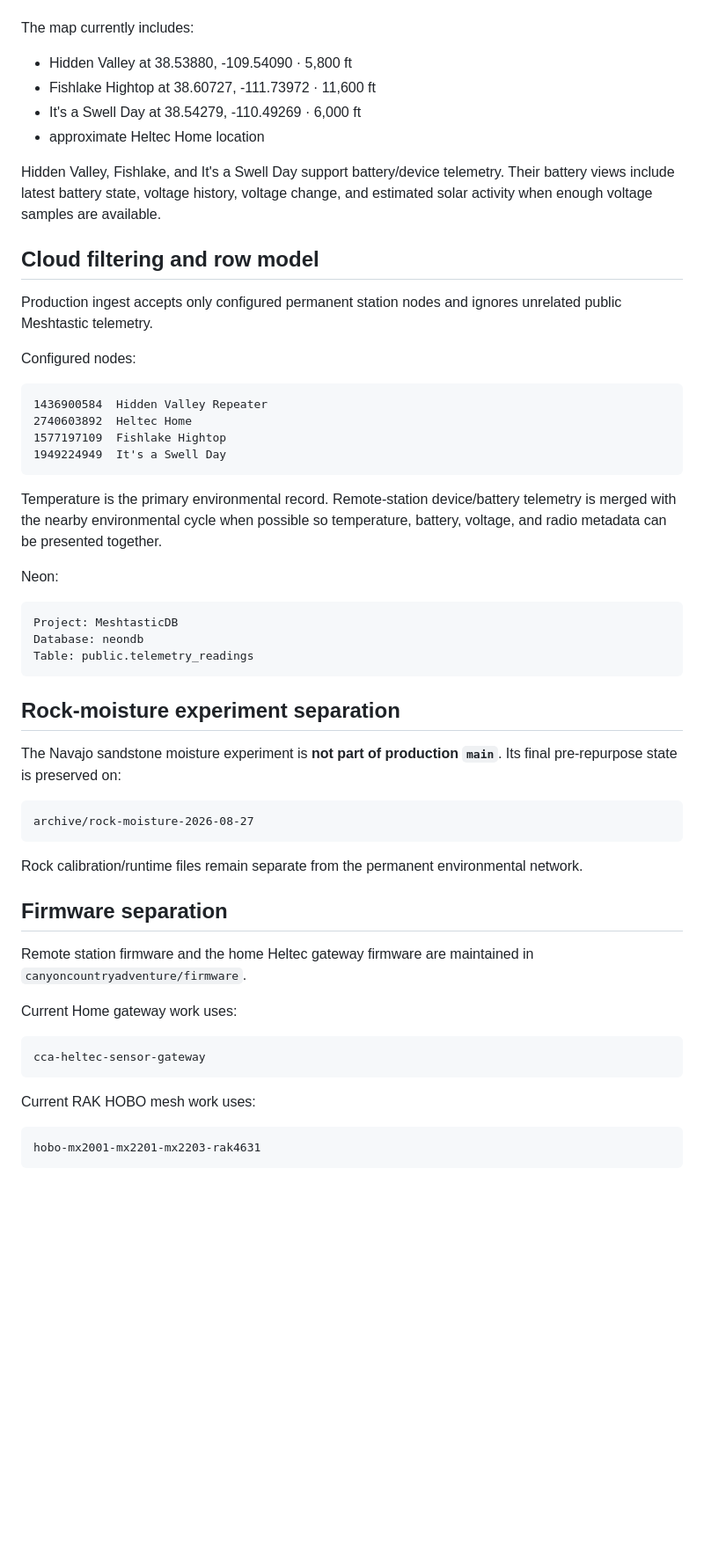
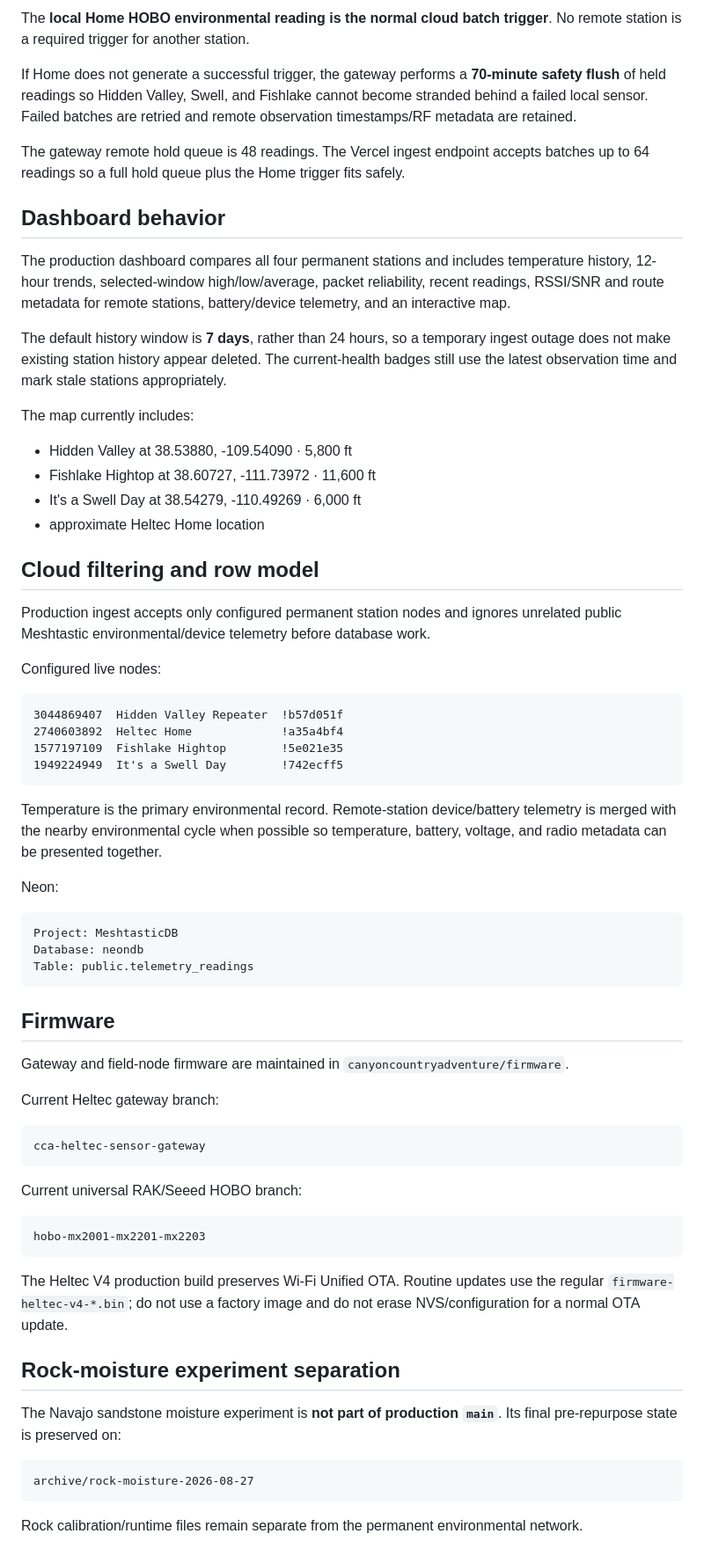
Before and after one commit to canyoncountryadventure/Meshtastic, a Markdown page: README.md, the part around one of its changes. Shown at 88% size. GitHub-like rendering; blank space fills up the shorter version.

````diff
--- a/README.md
+++ b/README.md
@@ -102,3 +103,14 @@ The production dashboard compares all four permanent stations and includes tempe
+The **local Home HOBO environmental reading is the normal cloud batch trigger**. No remote station is a required trigger for another station.
+
+If Home does not generate a successful trigger, the gateway performs a **70-minute safety flush** of held readings so Hidden Valley, Swell, and Fishlake cannot become stranded behind a failed local sensor. Failed batches are retried and remote observation timestamps/RF metadata are retained.
+
+The gateway remote hold queue is 48 readings. The Vercel ingest endpoint accepts batches up to 64 readings so a full hold queue plus the Home trigger fits safely.
+
+## Dashboard behavior
+
+The production dashboard compares all four permanent stations and includes temperature history, 12-hour trends, selected-window high/low/average, packet reliability, recent readings, RSSI/SNR and route metadata for remote stations, battery/device telemetry, and an interactive map.
+
+The default history window is **7 days**, rather than 24 hours, so a temporary ingest outage does not make existing station history appear deleted. The current-health badges still use the latest observation time and mark stale stations appropriately.
 
 The map currently includes:
 
@@ -107,19 +119,17 @@ The map currently includes:
 - It's a Swell Day at 38.54279, -110.49269 · 6,000 ft
 - approximate Heltec Home location
 
-Hidden Valley, Fishlake, and It's a Swell Day support battery/device telemetry. Their battery views include latest battery state, voltage history, voltage change, and estimated solar activity when enough voltage samples are available.
-
 ## Cloud filtering and row model
 
-Production ingest accepts only configured permanent station nodes and ignores unrelated public Meshtastic telemetry.
+Production ingest accepts only configured permanent station nodes and ignores unrelated public Meshtastic environmental/device telemetry before database work.
 
-Configured nodes:
+Configured live nodes:
 
 ```text
-1436900584  Hidden Valley Repeater
-2740603892  Heltec Home
-1577197109  Fishlake Hightop
-1949224949  It's a Swell Day
+3044869407  Hidden Valley Repeater  !b57d051f
+2740603892  Heltec Home             !a35a4bf4
+1577197109  Fishlake Hightop        !5e021e35
+1949224949  It's a Swell Day        !742ecff5
 ```
 
 Temperature is the primary environmental record. Remote-station device/battery telemetry is merged with the nearby environmental cycle when possible so temperature, battery, voltage, and radio metadata can be presented together.
@@ -132,6 +142,24 @@ Database: neondb
 Table: public.telemetry_readings
 ```
 
+## Firmware
+
+Gateway and field-node firmware are maintained in `canyoncountryadventure/firmware`.
+
+Current Heltec gateway branch:
+
+```text
+cca-heltec-sensor-gateway
+```
+
+Current universal RAK/Seeed HOBO branch:
+
+```text
+hobo-mx2001-mx2201-mx2203
+```
+
+The Heltec V4 production build preserves Wi-Fi Unified OTA. Routine updates use the regular `firmware-heltec-v4-*.bin`; do not use a factory image and do not erase NVS/configuration for a normal OTA update.
+
 ## Rock-moisture experiment separation
 
 The Navajo sandstone moisture experiment is **not part of production `main`**. Its final pre-repurpose state is preserved on:
@@ -141,19 +169,3 @@ archive/rock-moisture-2026-08-27
 ```
 
 Rock calibration/runtime files remain separate from the permanent environmental network.
-
-## Firmware separation
-
-Remote station firmware and the home Heltec gateway firmware are maintained in `canyoncountryadventure/firmware`.
-
-Current Home gateway work uses:
-
-```text
-cca-heltec-sensor-gateway
-```
-
-Current RAK HOBO mesh work uses:
-
-```text
-hobo-mx2001-mx2201-mx2203-rak4631
-```
````
Also changed, not shown: other parts of README.md (+38 -37 lines).
